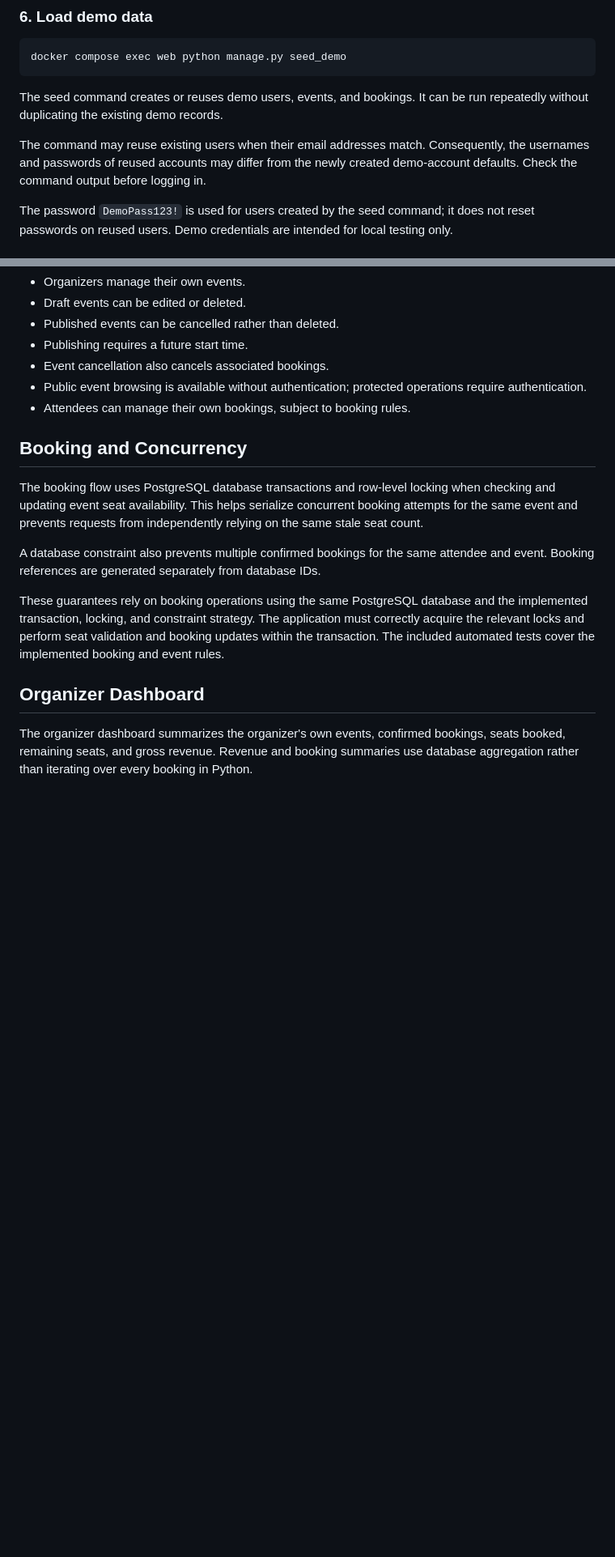
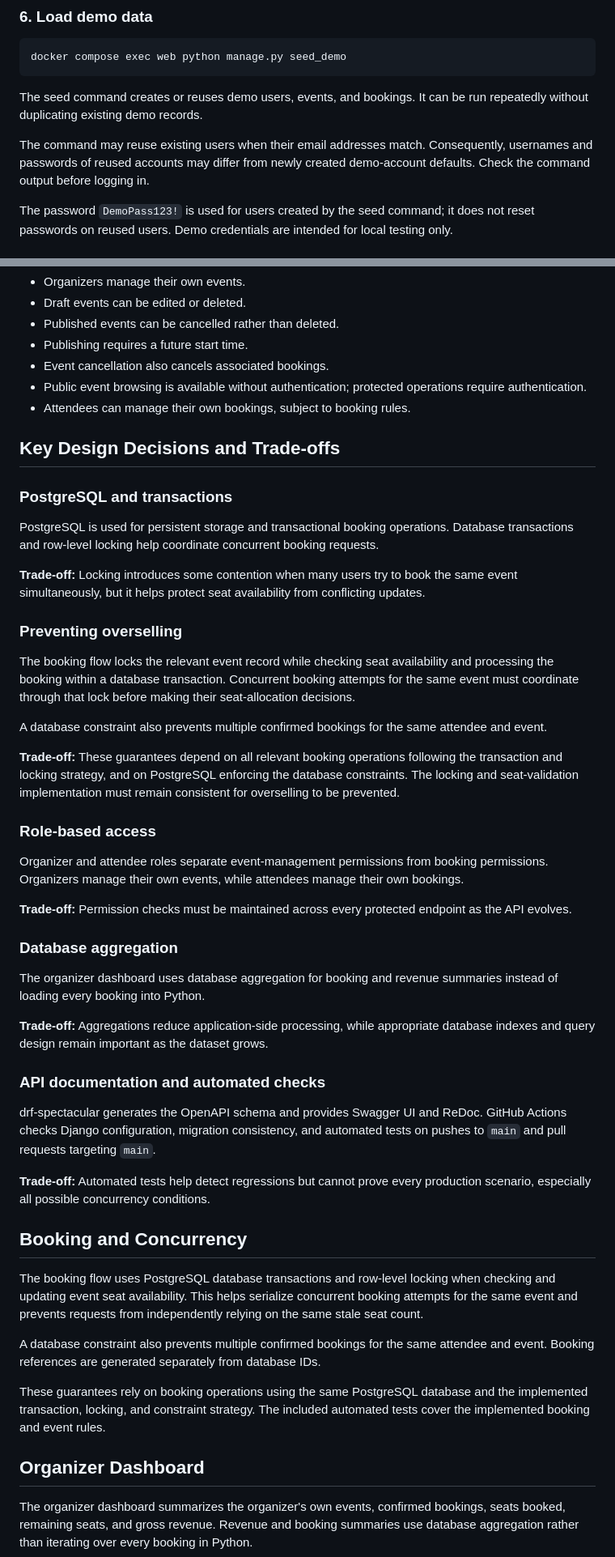
Before and after one commit to Ashitosh-Golabanvi/event-booking-api, a Markdown page: README.md, 2 parts joined by grey strips. Shown at 81% size. GitHub-like rendering; blank space fills up the shorter version.

Commit message:
docs: document design decisions and trade-offs

````diff
--- a/README.md
+++ b/README.md
@@ -106,9 +106,9 @@ Follow the prompts to create the account.
 docker compose exec web python manage.py seed_demo
 ```
 
-The seed command creates or reuses demo users, events, and bookings. It can be run repeatedly without duplicating the existing demo records.
+The seed command creates or reuses demo users, events, and bookings. It can be run repeatedly without duplicating existing demo records.
 
-The command may reuse existing users when their email addresses match. Consequently, the usernames and passwords of reused accounts may differ from the newly created demo-account defaults. Check the command output before logging in.
+The command may reuse existing users when their email addresses match. Consequently, usernames and passwords of reused accounts may differ from newly created demo-account defaults. Check the command output before logging in.
 
 The password `DemoPass123!` is used for users created by the seed command; it does not reset passwords on reused users. Demo credentials are intended for local testing only.
 
@@ -235,13 +235,47 @@ Events follow the lifecycle:
 - Public event browsing is available without authentication; protected operations require authentication.
 - Attendees can manage their own bookings, subject to booking rules.
 
+## Key Design Decisions and Trade-offs
+
+### PostgreSQL and transactions
+
+PostgreSQL is used for persistent storage and transactional booking operations. Database transactions and row-level locking help coordinate concurrent booking requests.
+
+**Trade-off:** Locking introduces some contention when many users try to book the same event simultaneously, but it helps protect seat availability from conflicting updates.
+
+### Preventing overselling
+
+The booking flow locks the relevant event record while checking seat availability and processing the booking within a database transaction. Concurrent booking attempts for the same event must coordinate through that lock before making their seat-allocation decisions.
+
+A database constraint also prevents multiple confirmed bookings for the same attendee and event.
+
+**Trade-off:** These guarantees depend on all relevant booking operations following the transaction and locking strategy, and on PostgreSQL enforcing the database constraints. The locking and seat-validation implementation must remain consistent for overselling to be prevented.
+
+### Role-based access
+
+Organizer and attendee roles separate event-management permissions from booking permissions. Organizers manage their own events, while attendees manage their own bookings.
+
+**Trade-off:** Permission checks must be maintained across every protected endpoint as the API evolves.
+
+### Database aggregation
+
+The organizer dashboard uses database aggregation for booking and revenue summaries instead of loading every booking into Python.
+
+**Trade-off:** Aggregations reduce application-side processing, while appropriate database indexes and query design remain important as the dataset grows.
+
+### API documentation and automated checks
+
+drf-spectacular generates the OpenAPI schema and provides Swagger UI and ReDoc. GitHub Actions checks Django configuration, migration consistency, and automated tests on pushes to `main` and pull requests targeting `main`.
+
+**Trade-off:** Automated tests help detect regressions but cannot prove every production scenario, especially all possible concurrency conditions.
+
 ## Booking and Concurrency
 
 The booking flow uses PostgreSQL database transactions and row-level locking when checking and updating event seat availability. This helps serialize concurrent booking attempts for the same event and prevents requests from independently relying on the same stale seat count.
 
 A database constraint also prevents multiple confirmed bookings for the same attendee and event. Booking references are generated separately from database IDs.
 
-These guarantees rely on booking operations using the same PostgreSQL database and the implemented transaction, locking, and constraint strategy. The application must correctly acquire the relevant locks and perform seat validation and booking updates within the transaction. The included automated tests cover the implemented booking and event rules.
+These guarantees rely on booking operations using the same PostgreSQL database and the implemented transaction, locking, and constraint strategy. The included automated tests cover the implemented booking and event rules.
 
 ## Organizer Dashboard
 
````
Also changed, not shown: other parts of README.md (+7 -8 lines).
